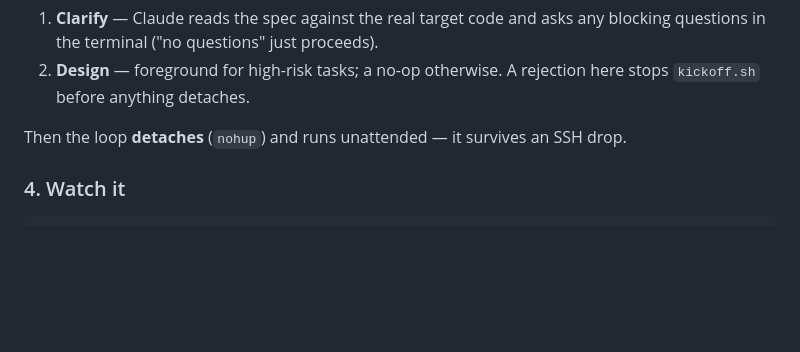
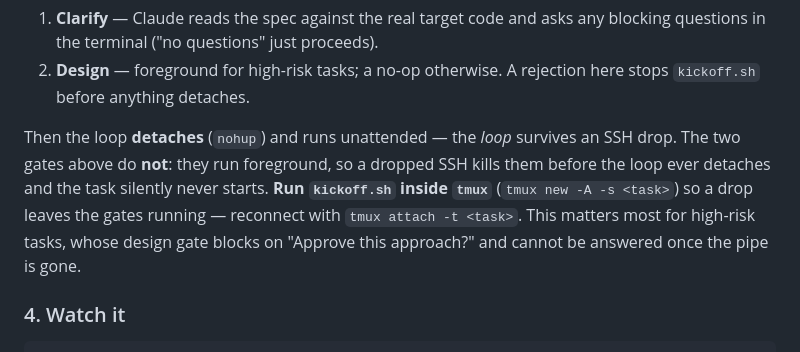
Before and after one commit to laddy007/laddy, a Markdown page: USAGE.md, the part around one of its changes. GitHub-like rendering; blank space fills up the shorter version.

```diff
--- a/USAGE.md
+++ b/USAGE.md
@@ -106,8 +170,13 @@ Two gates run **interactively** in this SSH session, in order:
 2. **Design** — foreground for high-risk tasks; a no-op otherwise. A
    rejection here stops `kickoff.sh` before anything detaches.
 
-Then the loop **detaches** (`nohup`) and runs unattended — it survives
-an SSH drop.
+Then the loop **detaches** (`nohup`) and runs unattended — the *loop*
+survives an SSH drop. The two gates above do **not**: they run foreground,
+so a dropped SSH kills them before the loop ever detaches and the task
+silently never starts. **Run `kickoff.sh` inside `tmux`** (`tmux new -A -s
+<task>`) so a drop leaves the gates running — reconnect with `tmux attach
+-t <task>`. This matters most for high-risk tasks, whose design gate blocks
+on "Approve this approach?" and cannot be answered once the pipe is gone.
 
 ### 4. Watch it
 
```
Also changed, not shown: other parts of USAGE.md (+64 -0 lines).
